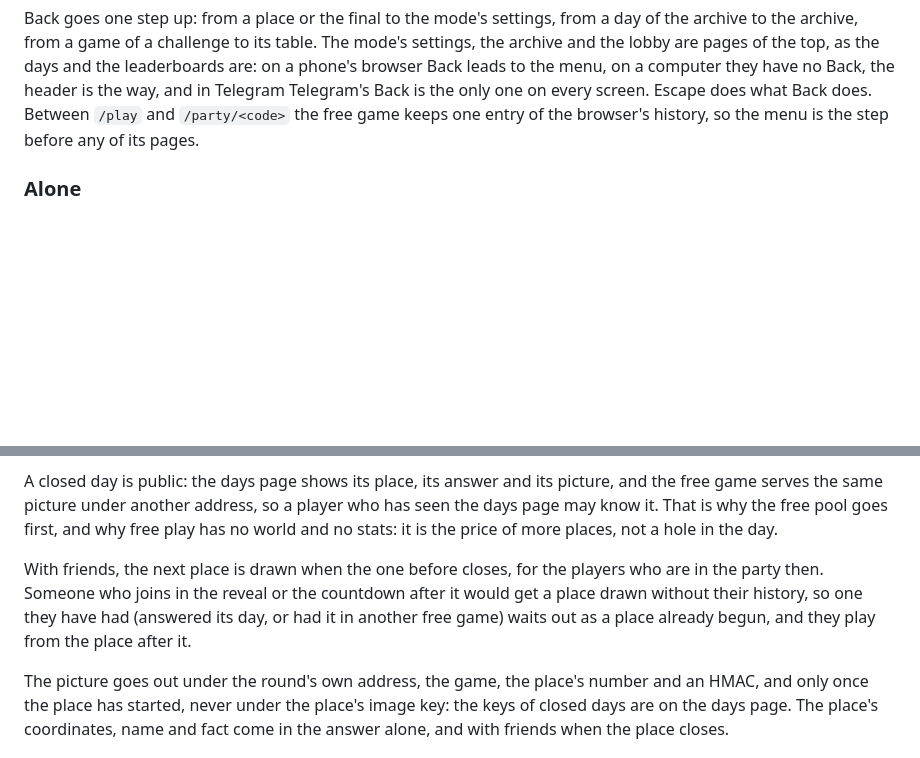
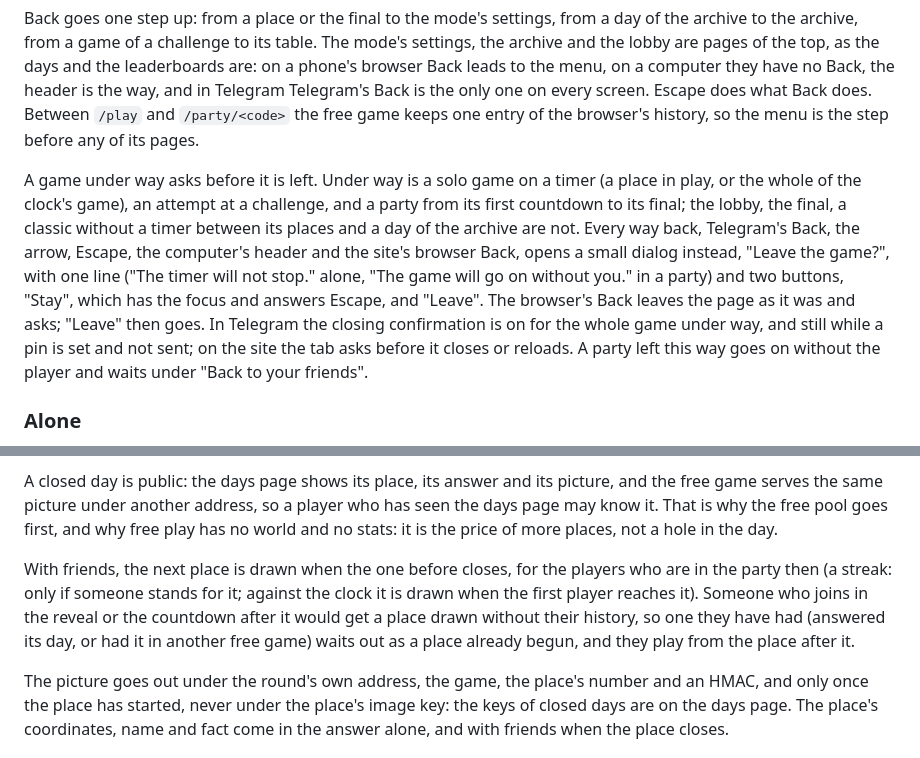
Before and after one commit to FreshLabDev/maply, a Markdown page: docs/design.md, 2 parts joined by grey strips. Drawn GitHub-style; blank space fills up the shorter version.

```diff
--- a/docs/design.md
+++ b/docs/design.md
@@ -198,6 +198,8 @@ Next to the day's game, which keeps every rule above, there is free play: alone
 
 Back goes one step up: from a place or the final to the mode's settings, from a day of the archive to the archive, from a game of a challenge to its table. The mode's settings, the archive and the lobby are pages of the top, as the days and the leaderboards are: on a phone's browser Back leads to the menu, on a computer they have no Back, the header is the way, and in Telegram Telegram's Back is the only one on every screen. Escape does what Back does. Between `/play` and `/party/<code>` the free game keeps one entry of the browser's history, so the menu is the step before any of its pages.
 
+A game under way asks before it is left. Under way is a solo game on a timer (a place in play, or the whole of the clock's game), an attempt at a challenge, and a party from its first countdown to its final; the lobby, the final, a classic without a timer between its places and a day of the archive are not. Every way back, Telegram's Back, the arrow, Escape, the computer's header and the site's browser Back, opens a small dialog instead, "Leave the game?", with one line ("The timer will not stop." alone, "The game will go on without you." in a party) and two buttons, "Stay", which has the focus and answers Escape, and "Leave". The browser's Back leaves the page as it was and asks; "Leave" then goes. In Telegram the closing confirmation is on for the whole game under way, and still while a pin is set and not sent; on the site the tab asks before it closes or reloads. A party left this way goes on without the player and waits under "Back to your friends".
+
 ### Alone
 
 Each mode has its own screen, opened from its card in the menu: its name, what it is, only its own settings, on the last game's ones where they fit, and Play, so a game begins in one tap. Beside them are the player's record on these settings with their place on the settings' leaderboard, "Place 5 of 120 on the leaderboard", and the first three of the last 7 days; a guest sees the way to sign in instead of the record. A game left open and a party still in its lobby are there to go back to. On a computer the settings stand on the left, what the mode is and its records on the right.
@@ -262,7 +274,7 @@ A free place never becomes a day's place, and free play never sees a future day'
 
 A closed day is public: the days page shows its place, its answer and its picture, and the free game serves the same picture under another address, so a player who has seen the days page may know it. That is why the free pool goes first, and why free play has no world and no stats: it is the price of more places, not a hole in the day.
 
-With friends, the next place is drawn when the one before closes, for the players who are in the party then. Someone who joins in the reveal or the countdown after it would get a place drawn without their history, so one they have had (answered its day, or had it in another free game) waits out as a place already begun, and they play from the place after it.
+With friends, the next place is drawn when the one before closes, for the players who are in the party then (a streak: only if someone stands for it; against the clock it is drawn when the first player reaches it). Someone who joins in the reveal or the countdown after it would get a place drawn without their history, so one they have had (answered its day, or had it in another free game) waits out as a place already begun, and they play from the place after it.
 
 The picture goes out under the round's own address, the game, the place's number and an HMAC, and only once the place has started, never under the place's image key: the keys of closed days are on the days page. The place's coordinates, name and fact come in the answer alone, and with friends when the place closes.
 
```
Also changed, not shown: other parts of docs/design.md (+14 -4 lines), AGENTS.md (+8 -2 lines).
